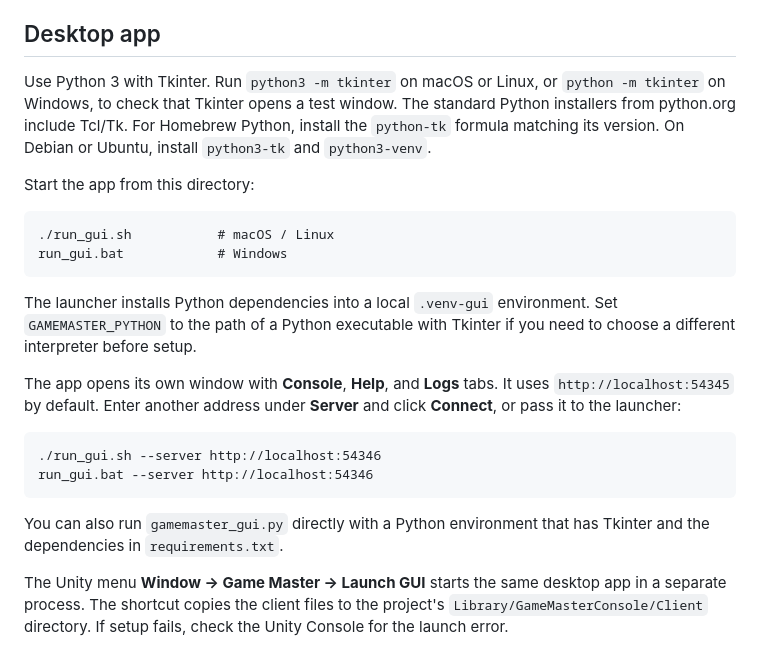
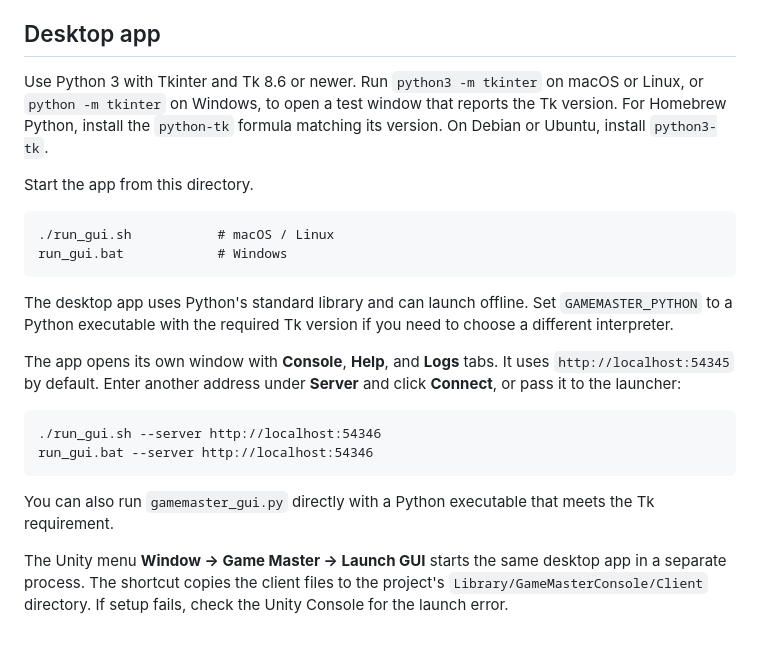
Before and after one commit to kekchpek/GameMasterConsole, a Markdown page: Tools~/Client/README.md, the part around the change. Rendered like a GitHub page.

````diff
--- a/Tools~/Client/README.md
+++ b/Tools~/Client/README.md
@@ -4,16 +4,16 @@ Python desktop and terminal applications for sending debug commands to GameMaste
 
 ## Desktop app
 
-Use Python 3 with Tkinter. Run `python3 -m tkinter` on macOS or Linux, or `python -m tkinter` on Windows, to check that Tkinter opens a test window. The standard Python installers from python.org include Tcl/Tk. For Homebrew Python, install the `python-tk` formula matching its version. On Debian or Ubuntu, install `python3-tk` and `python3-venv`.
+Use Python 3 with Tkinter and Tk 8.6 or newer. Run `python3 -m tkinter` on macOS or Linux, or `python -m tkinter` on Windows, to open a test window that reports the Tk version. For Homebrew Python, install the `python-tk` formula matching its version. On Debian or Ubuntu, install `python3-tk`.
 
-Start the app from this directory:
+Start the app from this directory.
 
 ```text
 ./run_gui.sh           # macOS / Linux
 run_gui.bat            # Windows
 ```
 
-The launcher installs Python dependencies into a local `.venv-gui` environment. Set `GAMEMASTER_PYTHON` to the path of a Python executable with Tkinter if you need to choose a different interpreter before setup.
+The desktop app uses Python's standard library and can launch offline. Set `GAMEMASTER_PYTHON` to a Python executable with the required Tk version if you need to choose a different interpreter.
 
 The app opens its own window with **Console**, **Help**, and **Logs** tabs. It uses `http://localhost:54345` by default. Enter another address under **Server** and click **Connect**, or pass it to the launcher:
 
@@ -22,7 +22,7 @@ The app opens its own window with **Console**, **Help**, and **Logs** tabs. It u
 run_gui.bat --server http://localhost:54346
 ```
 
-You can also run `gamemaster_gui.py` directly with a Python environment that has Tkinter and the dependencies in `requirements.txt`.
+You can also run `gamemaster_gui.py` directly with a Python executable that meets the Tk requirement.
 
 The Unity menu **Window → Game Master → Launch GUI** starts the same desktop app in a separate process. The shortcut copies the client files to the project's `Library/GameMasterConsole/Client` directory. If setup fails, check the Unity Console for the launch error.
 
````
Also changed, not shown: README.md (+24 -8 lines), Documentation~/gui-console.jpg (added), Documentation~/gui-help.jpg (added), Documentation~/gui-logs.jpg (added), 8 other files.
